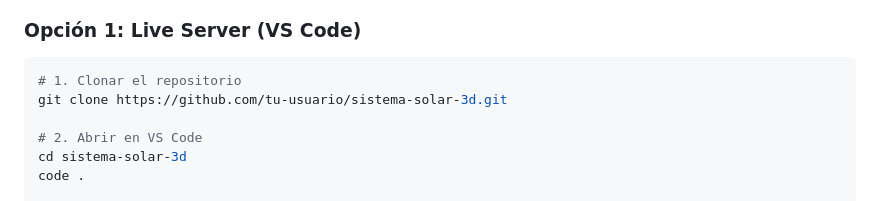
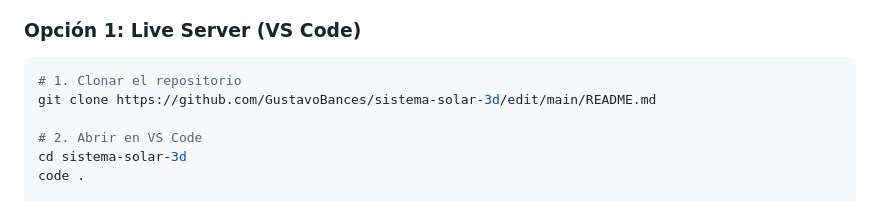
Before and after one commit to GustavoBances/sistema-solar-3d, a Markdown page: README.md, the part around the change. Drawn GitHub-style.

````diff
--- a/README.md
+++ b/README.md
@@ -130,7 +130,7 @@ Este proyecto nace como una herramienta educativa para estudiantes, entusiastas
 
 ```bash
 # 1. Clonar el repositorio
-git clone https://github.com/tu-usuario/sistema-solar-3d.git
+git clone https://github.com/GustavoBances/sistema-solar-3d/edit/main/README.md
 
 # 2. Abrir en VS Code
 cd sistema-solar-3d
````
